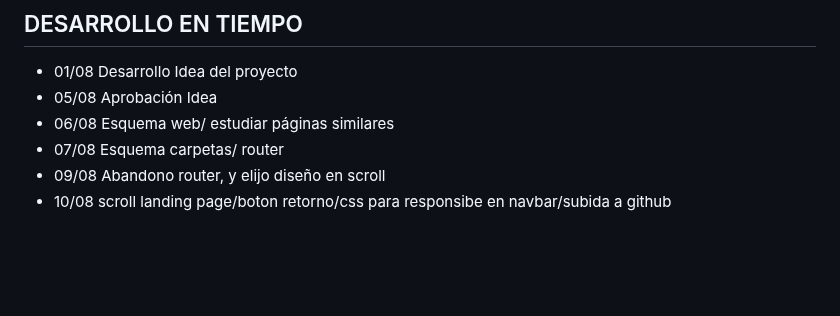
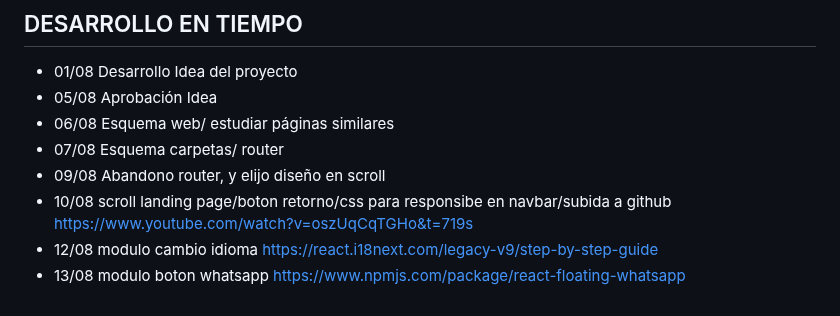
Before and after one commit to Dani-Rodriguez-Sanchez/CHECKPOINTS, a Markdown page: CAPSTONE PROJECT.MD, the part around the change. GitHub-like rendering; blank space fills up the shorter version.

```diff
--- a/CAPSTONE PROJECT.MD
+++ b/CAPSTONE PROJECT.MD
@@ -80,3 +80,8 @@ https://www.npmjs.com/package/react-insta-stories
 - 07/08 Esquema carpetas/ router
 - 09/08 Abandono router, y elijo diseño en scroll
 - 10/08 scroll landing page/boton retorno/css para responsibe en navbar/subida a github
+https://www.youtube.com/watch?v=oszUqCqTGHo&t=719s
+- 12/08 modulo cambio idioma
+https://react.i18next.com/legacy-v9/step-by-step-guide
+- 13/08 modulo boton whatsapp
+https://www.npmjs.com/package/react-floating-whatsapp
```
